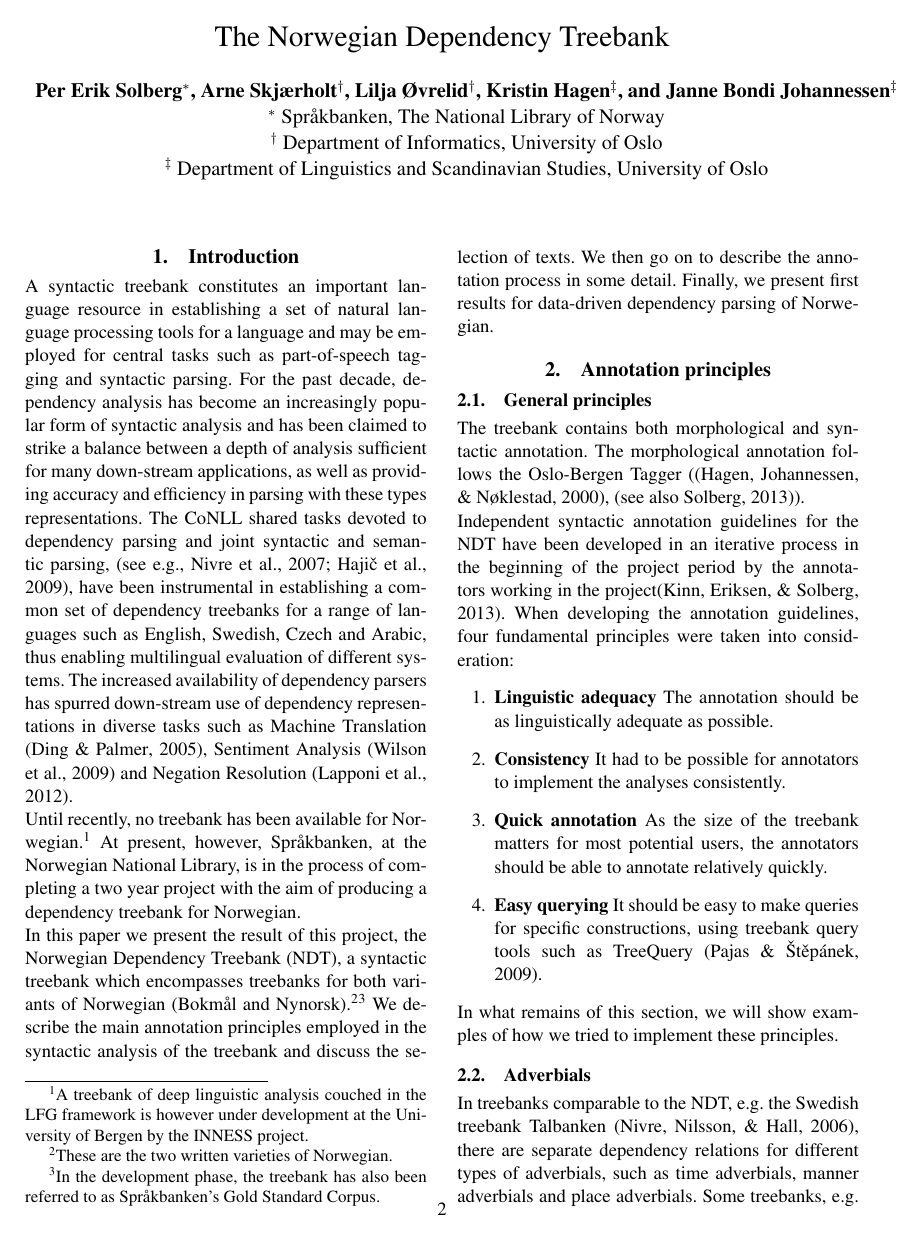
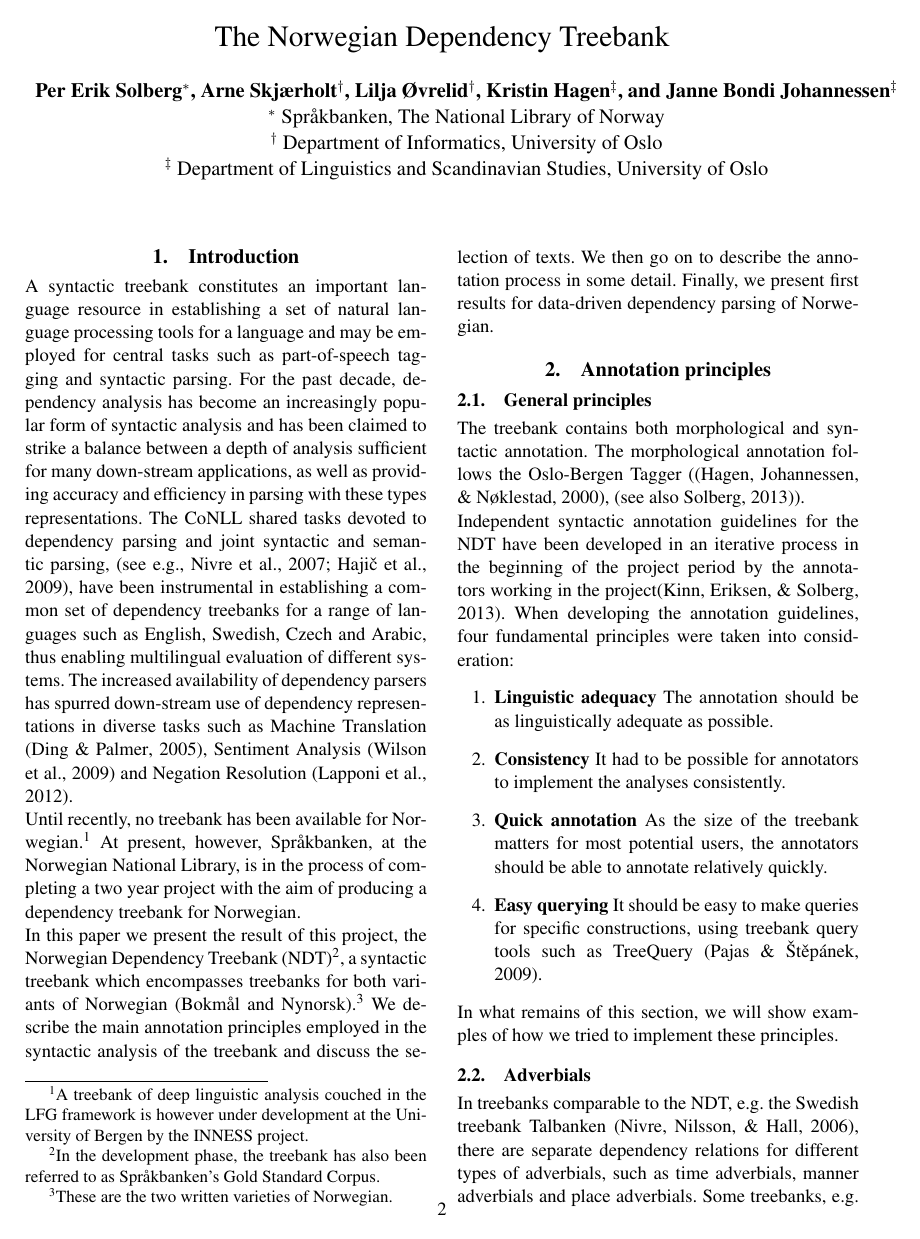
Before and after one commit to arnsholt/lrec-ndt, a LaTeX document (lrec-ndt.tex): page 2 of 8. Compiled offline with pdfLaTeX.

Commit message:
Friday's last corrections to the article from PES.

```diff
--- a/lrec-ndt.tex
+++ b/lrec-ndt.tex
@@ -67,9 +67,9 @@ is in the process of completing a two year project with the aim of
 producing a dependency treebank for Norwegian.
 
 In this paper we present the result of this project, the Norwegian
-Dependency Treebank (NDT), a syntactic treebank which encompasses
+Dependency Treebank (NDT)\footnote{In the development phase, the treebank has also been referred to as Språkbanken's Gold Standard Corpus.}, a syntactic treebank which encompasses
 treebanks for both variants of Norwegian (Bokm{\aa}l and
-Nynorsk).\footnote{These are the two written varieties of Norwegian.}\footnote{In the development phase, the treebank has also been referred to as Språkbanken's Gold Standard Corpus.}
+Nynorsk).\footnote{These are the two written varieties of Norwegian.}
 We describe the main annotation principles employed
 in the syntactic analysis of the treebank and discuss the selection of
 texts. We then go on to describe the annotation process in some
```
Also changed, not shown: lrec-ndt.tex (3 more changed lines).
